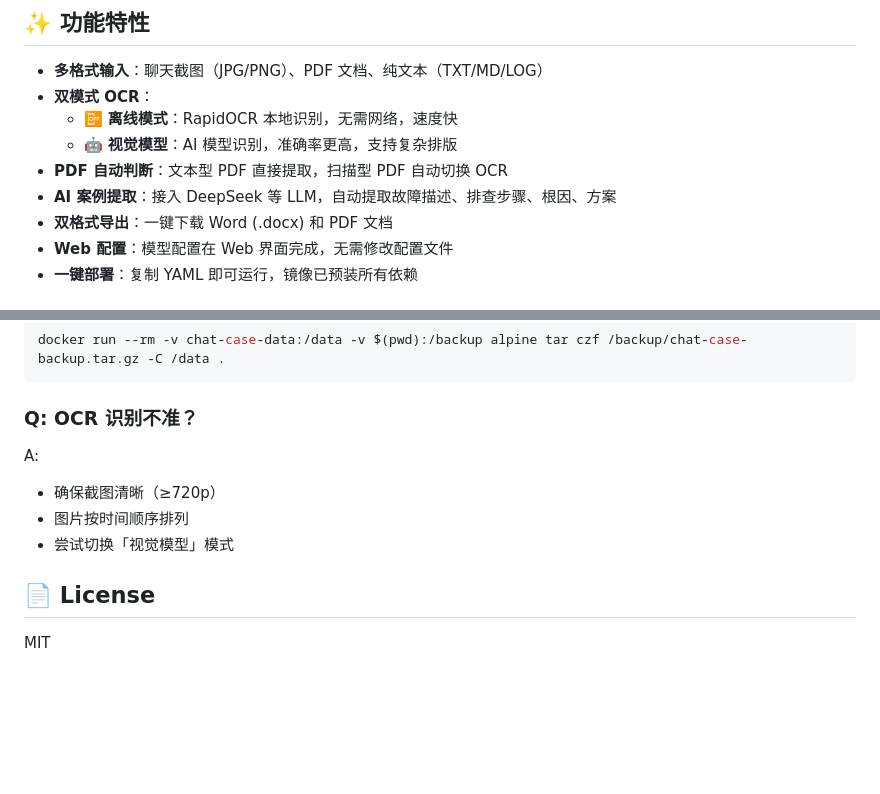
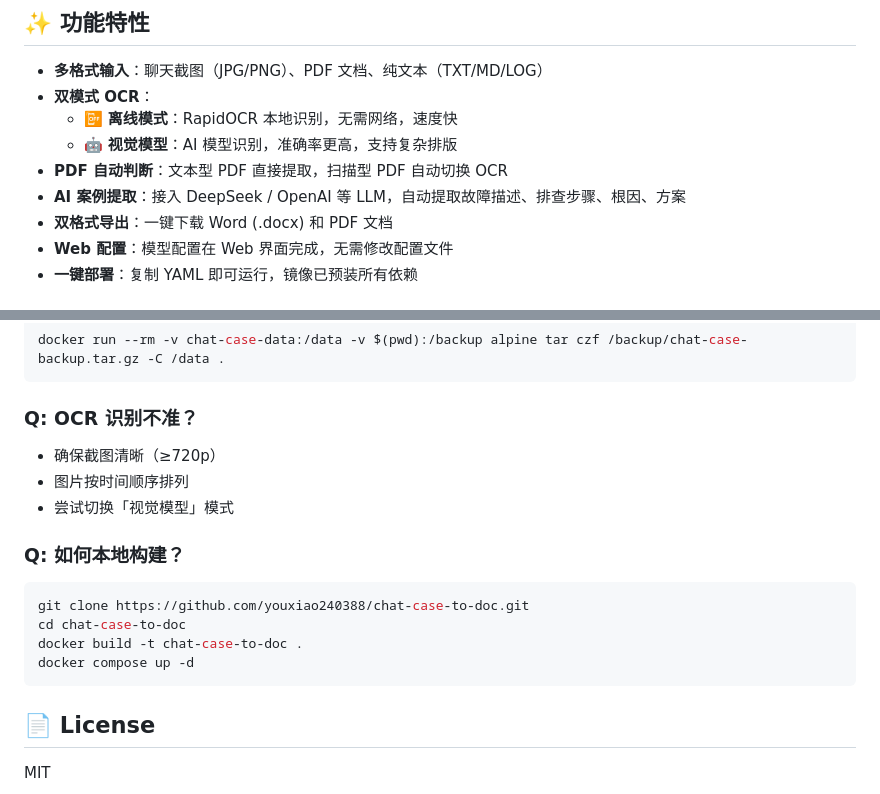
Before and after one commit to youxiao240388/chat-case-to-doc, a Markdown page: README.md, 2 parts joined by grey strips. Rendered like a GitHub page; blank space fills up the shorter version.

````diff
--- a/README.md
+++ b/README.md
@@ -9,7 +12,7 @@
   - 📴 **离线模式**：RapidOCR 本地识别，无需网络，速度快
   - 🤖 **视觉模型**：AI 模型识别，准确率更高，支持复杂排版
 - **PDF 自动判断**：文本型 PDF 直接提取，扫描型 PDF 自动切换 OCR
-- **AI 案例提取**：接入 DeepSeek 等 LLM，自动提取故障描述、排查步骤、根因、方案
+- **AI 案例提取**：接入 DeepSeek / OpenAI 等 LLM，自动提取故障描述、排查步骤、根因、方案
 - **双格式导出**：一键下载 Word (.docx) 和 PDF 文档
 - **Web 配置**：模型配置在 Web 界面完成，无需修改配置文件
 - **一键部署**：复制 YAML 即可运行，镜像已预装所有依赖
@@ -126,11 +144,19 @@ docker run --rm -v chat-case-data:/data -v $(pwd):/backup alpine tar czf /backup
 
 ### Q: OCR 识别不准？
 
-A:
 - 确保截图清晰（≥720p）
 - 图片按时间顺序排列
 - 尝试切换「视觉模型」模式
 
+### Q: 如何本地构建？
+
+```bash
+git clone https://github.com/youxiao240388/chat-case-to-doc.git
+cd chat-case-to-doc
+docker build -t chat-case-to-doc .
+docker compose up -d
+```
+
 ## 📄 License
 
 MIT
````
Also changed, not shown: other parts of README.md (+28 -10 lines).
